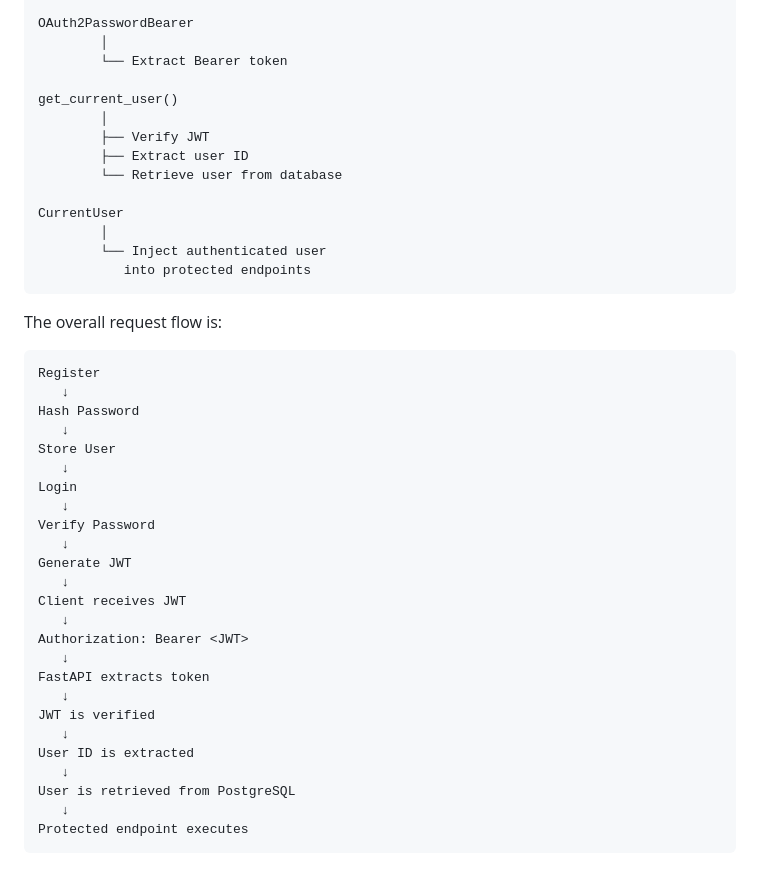
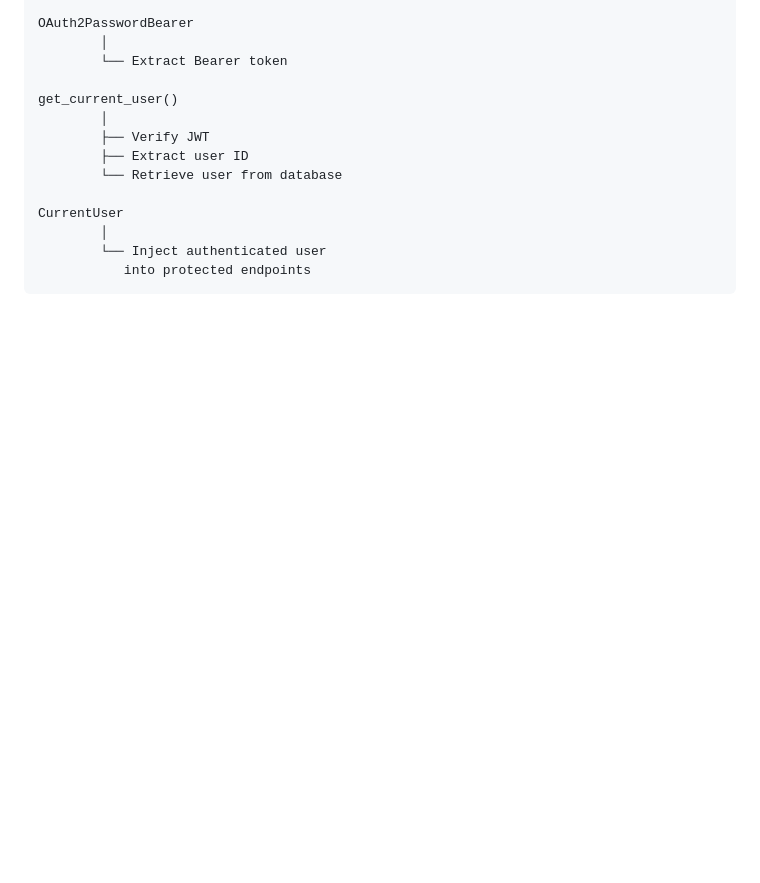
Before and after one commit to aryan-0543/FastDoc, a Markdown page: README.md, the part around the change. Rendered like a GitHub page; blank space fills up the shorter version.

Commit message:
Remove request flow diagram from README
Removed the overall request flow diagram from the README.

````diff
--- a/README.md
+++ b/README.md
@@ -595,33 +595,3 @@ CurrentUser
         └── Inject authenticated user
            into protected endpoints
 ```
-
-The overall request flow is:
-
-```text
-Register
-   ↓
-Hash Password
-   ↓
-Store User
-   ↓
-Login
-   ↓
-Verify Password
-   ↓
-Generate JWT
-   ↓
-Client receives JWT
-   ↓
-Authorization: Bearer <JWT>
-   ↓
-FastAPI extracts token
-   ↓
-JWT is verified
-   ↓
-User ID is extracted
-   ↓
-User is retrieved from PostgreSQL
-   ↓
-Protected endpoint executes
-```
````
